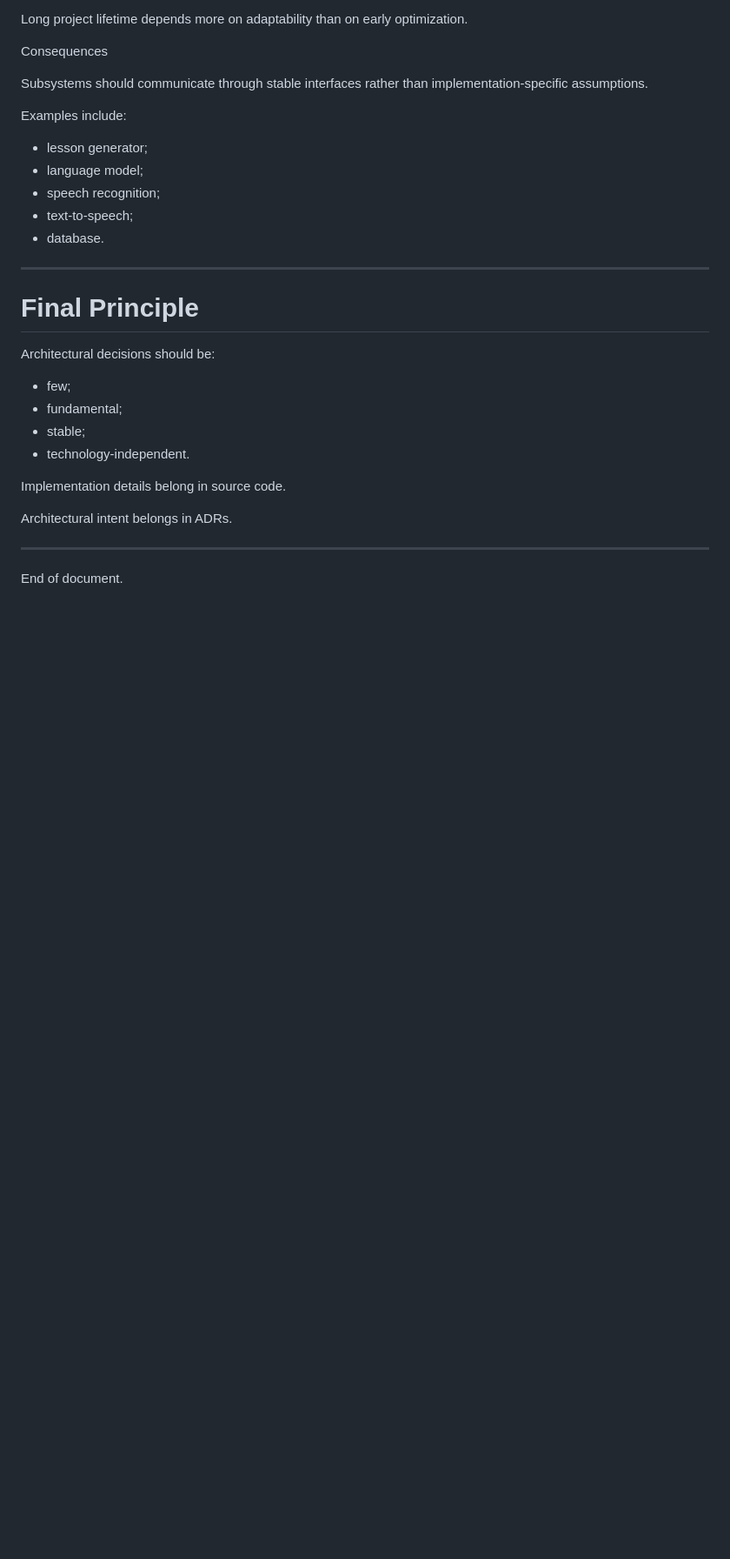
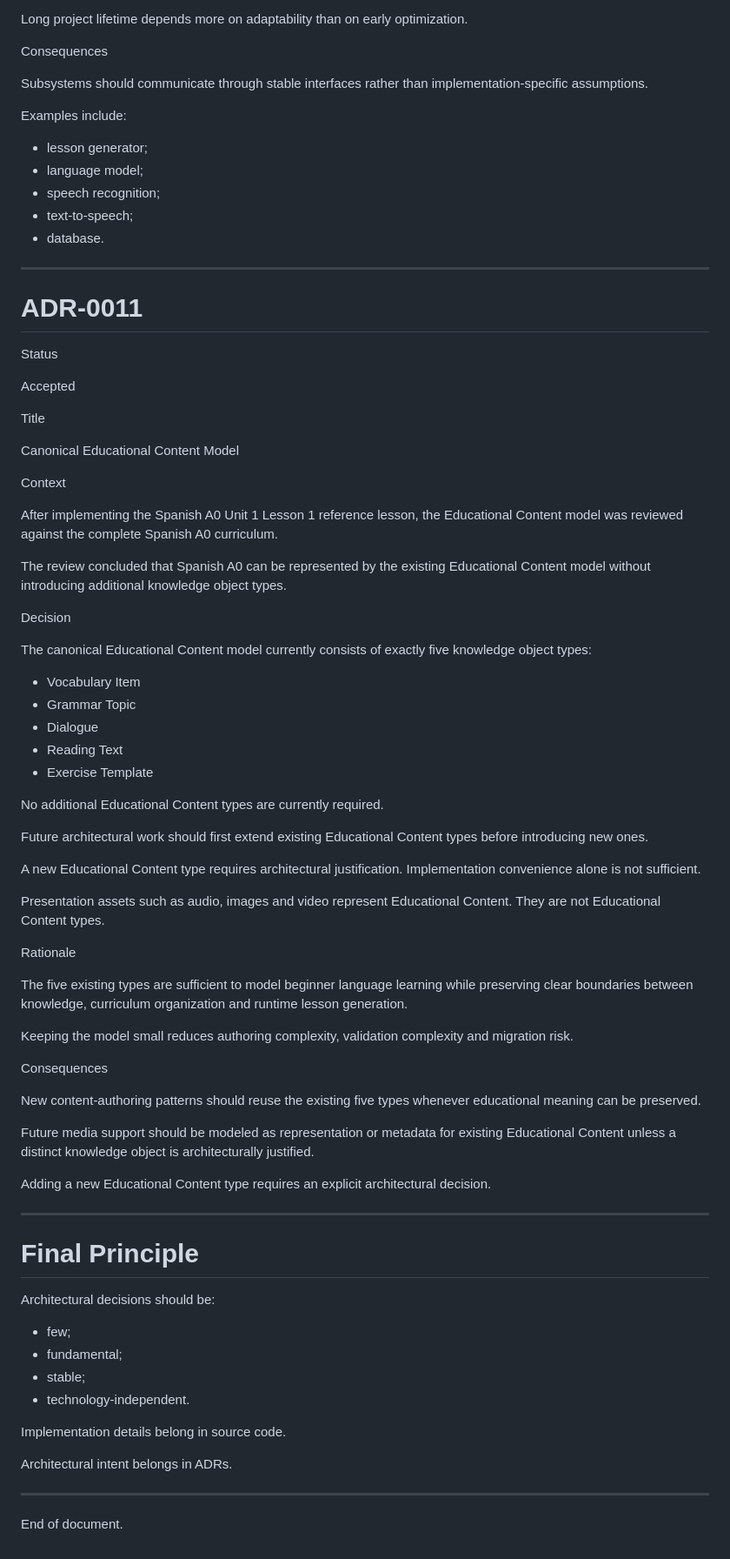
Before and after one commit to RuslanLit/Tutor_Language, a Markdown page: docs/ARCHITECTURAL_DECISIONS.md, the part around the change. Shown at 87% size. GitHub-like rendering; blank space fills up the shorter version.

Commit message:
Document educational content authoring decisions

```diff
--- a/docs/ARCHITECTURAL_DECISIONS.md
+++ b/docs/ARCHITECTURAL_DECISIONS.md
@@ -472,6 +472,56 @@ Examples include:
 
 ---
 
+# ADR-0011
+
+Status
+
+Accepted
+
+Title
+
+Canonical Educational Content Model
+
+Context
+
+After implementing the Spanish A0 Unit 1 Lesson 1 reference lesson, the Educational Content model was reviewed against the complete Spanish A0 curriculum.
+
+The review concluded that Spanish A0 can be represented by the existing Educational Content model without introducing additional knowledge object types.
+
+Decision
+
+The canonical Educational Content model currently consists of exactly five knowledge object types:
+
+- Vocabulary Item
+- Grammar Topic
+- Dialogue
+- Reading Text
+- Exercise Template
+
+No additional Educational Content types are currently required.
+
+Future architectural work should first extend existing Educational Content types before introducing new ones.
+
+A new Educational Content type requires architectural justification. Implementation convenience alone is not sufficient.
+
+Presentation assets such as audio, images and video represent Educational Content. They are not Educational Content types.
+
+Rationale
+
+The five existing types are sufficient to model beginner language learning while preserving clear boundaries between knowledge, curriculum organization and runtime lesson generation.
+
+Keeping the model small reduces authoring complexity, validation complexity and migration risk.
+
+Consequences
+
+New content-authoring patterns should reuse the existing five types whenever educational meaning can be preserved.
+
+Future media support should be modeled as representation or metadata for existing Educational Content unless a distinct knowledge object is architecturally justified.
+
+Adding a new Educational Content type requires an explicit architectural decision.
+
+---
+
 # Final Principle
 
 Architectural decisions should be:
```
Also changed, not shown: docs/AUTHORING_DECISIONS.md (added, +138 -0 lines), docs/CONTENT_REVIEW_CHECKLIST.md (added, +164 -0 lines).
